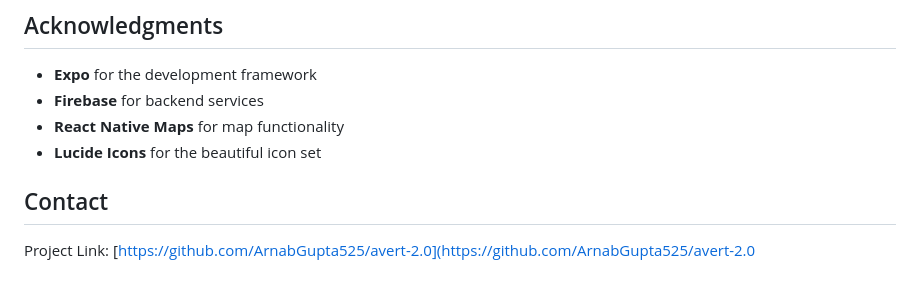
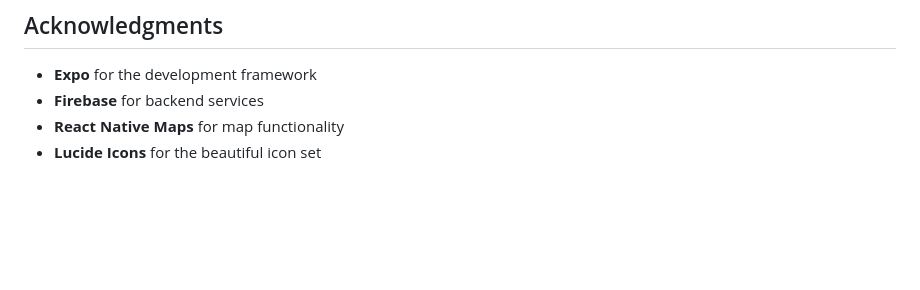
Before and after one commit to VighneshB01/Avert2.0, a Markdown page: README.md, the part around the change. Drawn GitHub-style; blank space fills up the shorter version.

```diff
--- a/README.md
+++ b/README.md
@@ -124,7 +124,3 @@ This project is licensed under the MIT License - see the LICENSE file for detail
 - **Firebase** for backend services
 - **React Native Maps** for map functionality
 - **Lucide Icons** for the beautiful icon set
-
-## Contact
-
-Project Link: [https://github.com/ArnabGupta525/avert-2.0](https://github.com/ArnabGupta525/avert-2.0
```
